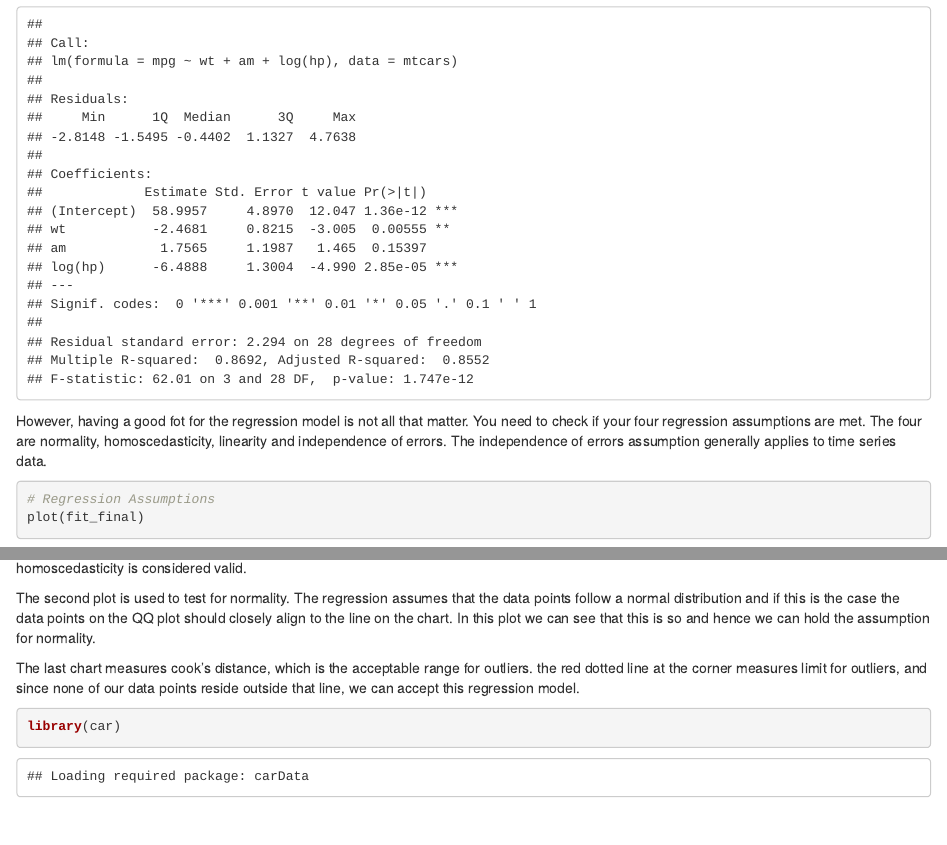
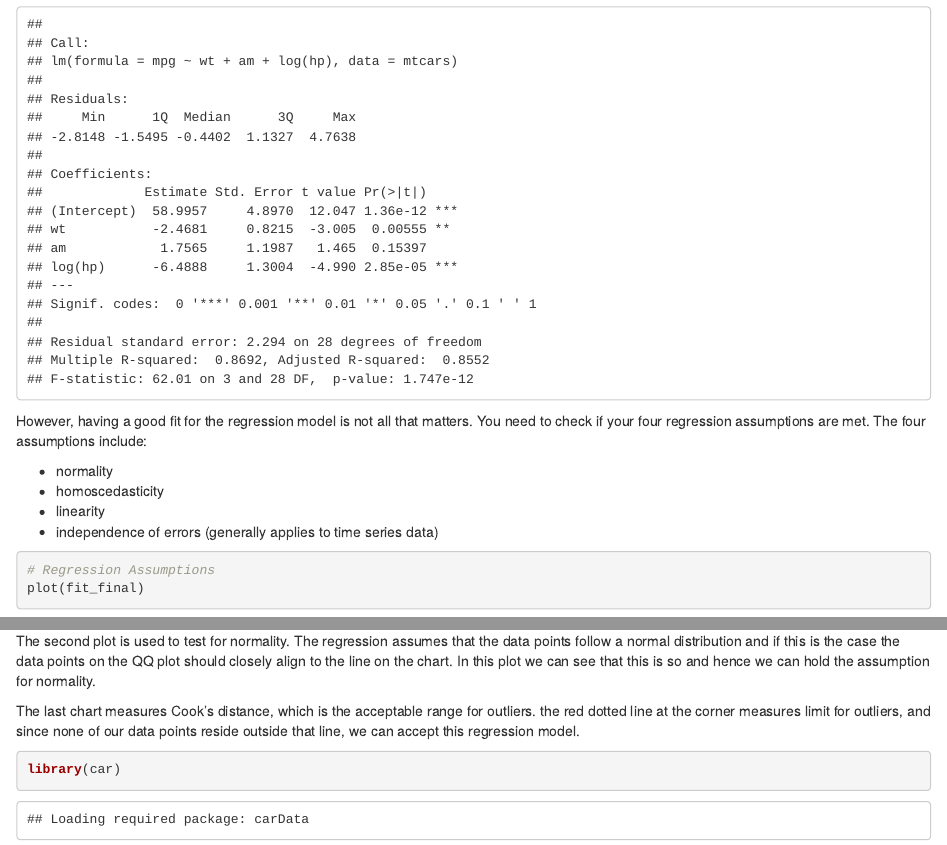
Before and after one commit to kenoung/bza-r-intro, an R Markdown document (code/RIntro.Rmd): the page in a window 1100 px wide, from 18270 px down, and a second part further down, joined at a grey line. Rendered offline with R 4.5, knitr and Pandoc, with nearby package versions; drawn as R Markdown's standard HTML page in place of the format the file asks for; code that draws random numbers runs with fixed seeds of ours; some code elsewhere in the file could not run offline.

Commit message:
fixed typos

````diff
--- a/code/RIntro.Rmd
+++ b/code/RIntro.Rmd
@@ -476,7 +476,12 @@ fit_final <- lm(mpg ~ wt + am + log(hp), data=mtcars)
 summary(fit_final)
 ```
 
-However, having a good fot for the regression model is not all that matter. You need to check if your four regression assumptions are met. The four are normality, homoscedasticity, linearity and independence of errors. The independence of errors assumption generally applies to time series data.
+However, having a good fit for the regression model is not all that matters. You need to check if your four regression assumptions are met. The four assumptions include:
+
+- normality
+- homoscedasticity
+- linearity
+- independence of errors (generally applies to time series data)
 
 ```{r}
 # Regression Assumptions
@@ -487,7 +492,7 @@ The first plot tests your assumptions for linearity and homoscedasticity. Firstl
 
 The second plot is used to test for normality. The regression assumes that the data points follow a normal distribution and if this is the case the data points on the QQ plot should closely align to the line on the chart. In this plot we can see that this is so and hence we can hold the assumption for normality.
 
-The last chart measures cook's distance, which is the acceptable range for outliers. the red dotted line at the corner measures limit for outliers, and since none of our data points reside outside that line, we can accept this regression model.
+The last chart measures Cook's distance, which is the acceptable range for outliers. the red dotted line at the corner measures limit for outliers, and since none of our data points reside outside that line, we can accept this regression model.
 
 ```{r}
 library(car)
````
Also changed, not shown: code/RIntro.html.
